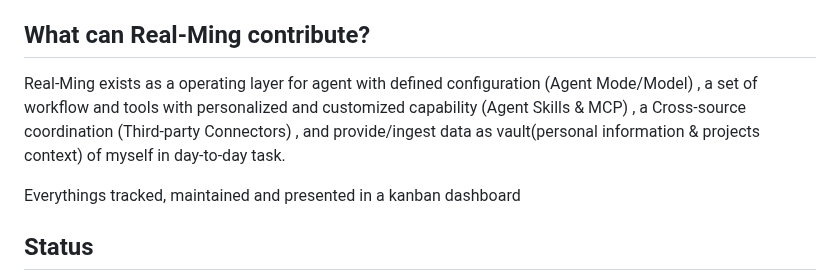
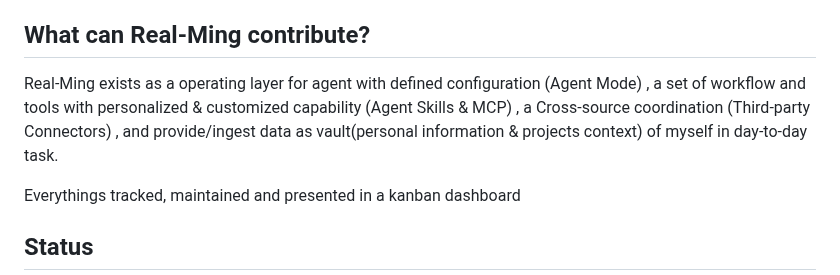
Before and after one commit to pmgwee/real-ming, a Markdown page: README.md, the part around the change. Drawn GitHub-style.

```diff
--- a/README.md
+++ b/README.md
@@ -5,7 +5,7 @@ The intended always-on deployment target is an Azure VM with Azure Key Vault; de
 
 ## What can Real-Ming contribute?
 
-Real-Ming exists as a operating layer for agent with defined configuration (Agent Mode/Model) , a set of workflow and tools with personalized and customized capability (Agent Skills & MCP) , a Cross-source coordination (Third-party Connectors) , and provide/ingest data as vault(personal information & projects context) of myself in day-to-day task.
+Real-Ming exists as a operating layer for agent with defined configuration (Agent Mode) , a set of workflow and tools with personalized & customized capability (Agent Skills & MCP) , a Cross-source coordination (Third-party Connectors) , and provide/ingest data as vault(personal information & projects context) of myself in day-to-day task.
 
 Everythings tracked, maintained and presented in a kanban dashboard
 ## Status
```
